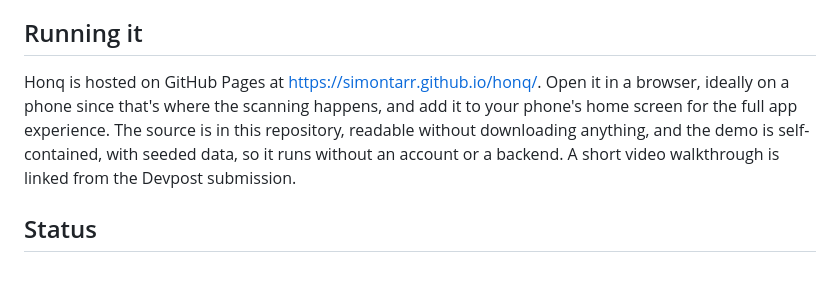
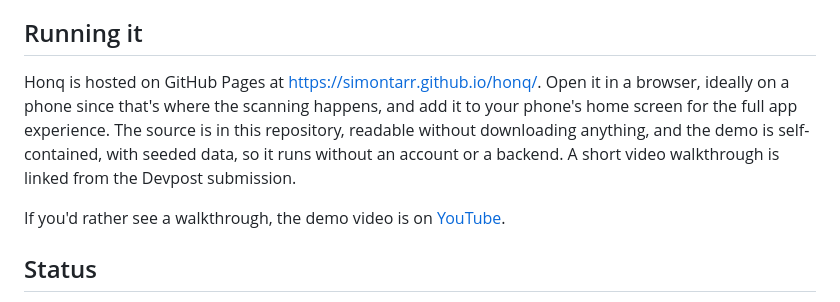
Before and after one commit to simontarr/honq, a Markdown page: README.md, the part around the change. Rendered like a GitHub page; blank space fills up the shorter version.

Commit message:
Enhance README with demo video link and formatting
Added YouTube link for demo video and improved Markdown formatting.

```diff
--- a/README.md
+++ b/README.md
@@ -38,7 +38,9 @@ Canada geese are the unofficial spirit animals of the Honors College. They're ev
 
 ## Running it
 
-Honq is hosted on GitHub Pages at https://simontarr.github.io/honq/. Open it in a browser, ideally on a phone since that's where the scanning happens, and add it to your phone's home screen for the full app experience. The source is in this repository, readable without downloading anything, and the demo is self-contained, with seeded data, so it runs without an account or a backend. A short video walkthrough is linked from the Devpost submission.
+Honq is hosted on GitHub Pages at [https://simontarr.github.io/honq/](https://simontarr.github.io/honq/). Open it in a browser, ideally on a phone since that's where the scanning happens, and add it to your phone's home screen for the full app experience. The source is in this repository, readable without downloading anything, and the demo is self-contained, with seeded data, so it runs without an account or a backend. A short video walkthrough is linked from the Devpost submission.
+
+If you'd rather see a walkthrough, the demo video is on [YouTube](https://youtu.be/4p3fQ7krgGc).
 
 ## Status
 
```
